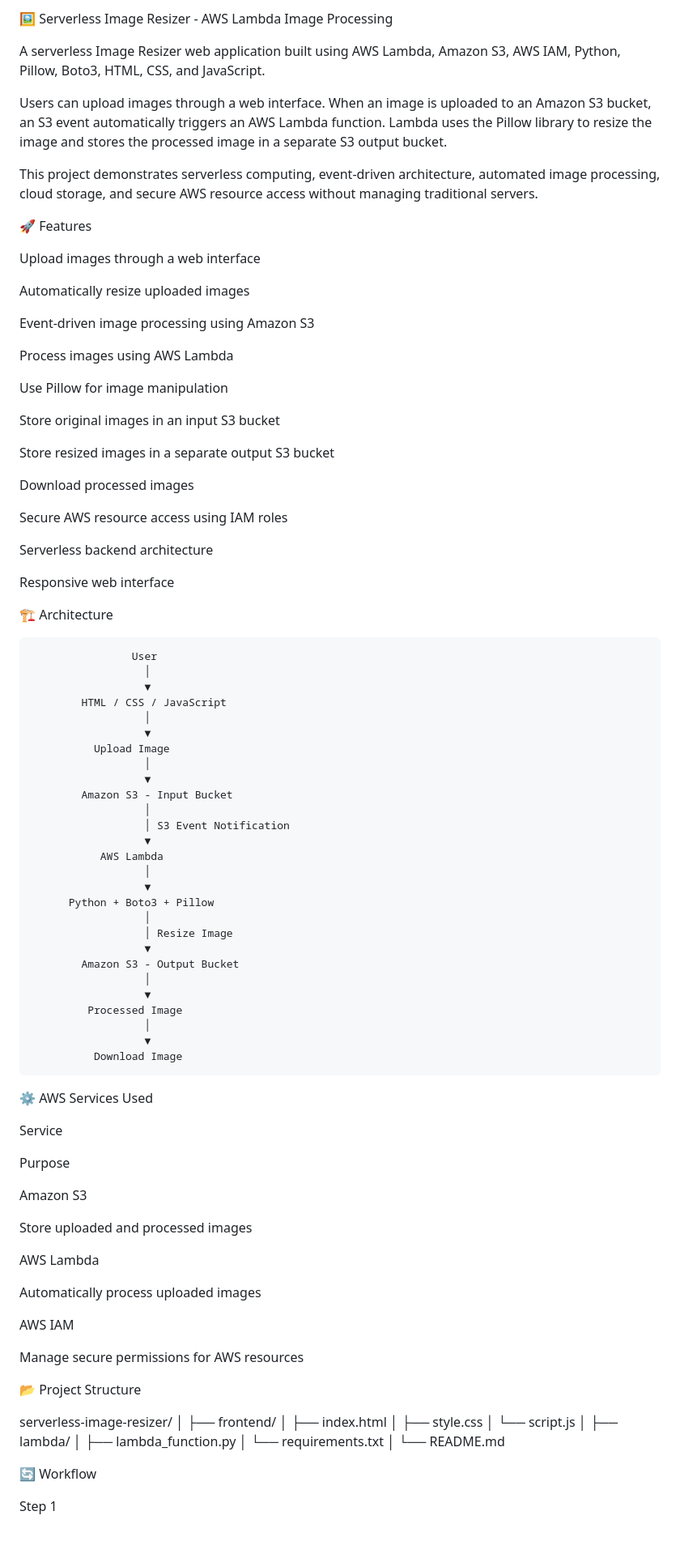
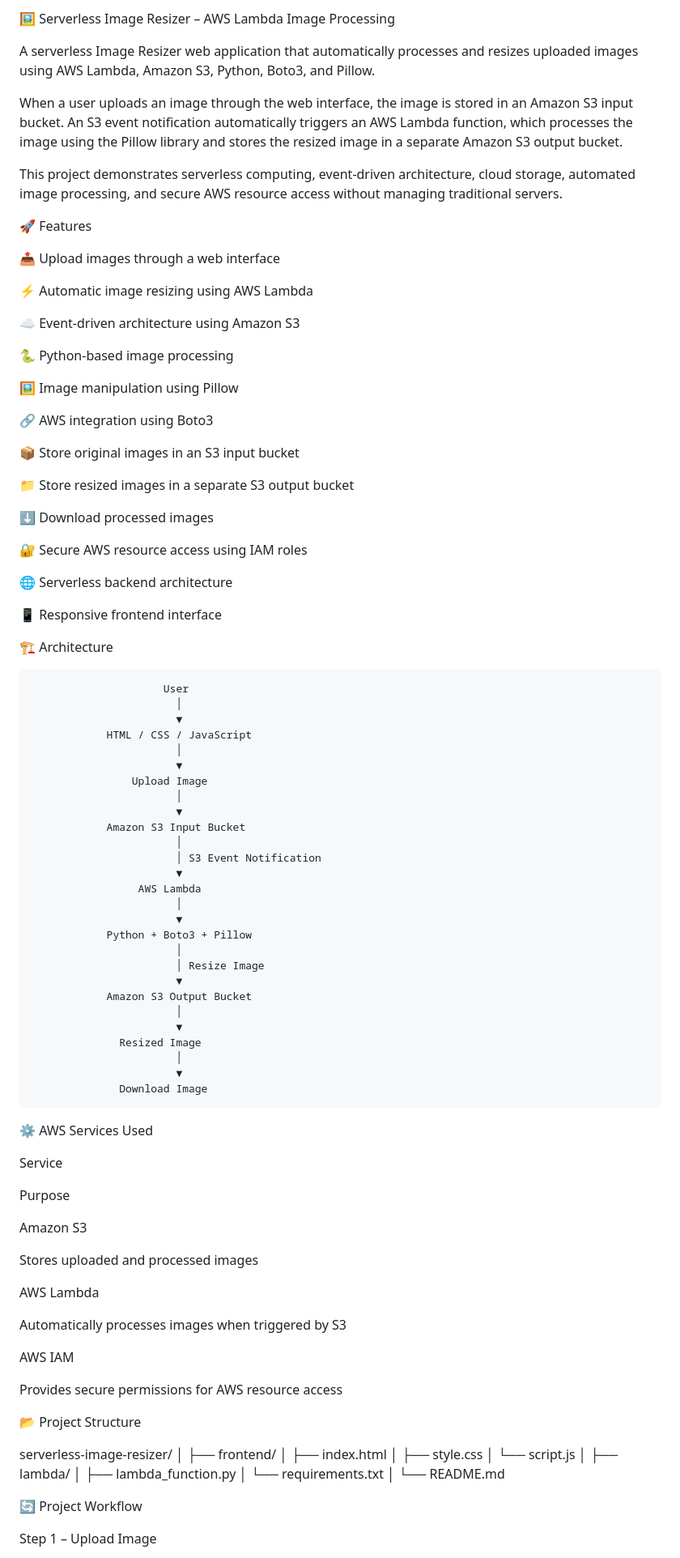
Before and after one commit to yashpatil112345-byte/-AWS-serverles-image-resizer, a Markdown page: README.md, the part around one of its changes. Shown at 81% size. Rendered like a GitHub page; blank space fills up the shorter version.

```diff
--- a/README.md
+++ b/README.md
@@ -1,64 +1,66 @@
-🖼️ Serverless Image Resizer - AWS Lambda Image Processing
+🖼️ Serverless Image Resizer – AWS Lambda Image Processing
 
-A serverless Image Resizer web application built using AWS Lambda, Amazon S3, AWS IAM, Python, Pillow, Boto3, HTML, CSS, and JavaScript.
+A serverless Image Resizer web application that automatically processes and resizes uploaded images using AWS Lambda, Amazon S3, Python, Boto3, and Pillow.
 
-Users can upload images through a web interface. When an image is uploaded to an Amazon S3 bucket, an S3 event automatically triggers an AWS Lambda function. Lambda uses the Pillow library to resize the image and stores the processed image in a separate S3 output bucket.
+When a user uploads an image through the web interface, the image is stored in an Amazon S3 input bucket. An S3 event notification automatically triggers an AWS Lambda function, which processes the image using the Pillow library and stores the resized image in a separate Amazon S3 output bucket.
 
-This project demonstrates serverless computing, event-driven architecture, automated image processing, cloud storage, and secure AWS resource access without managing traditional servers.
+This project demonstrates serverless computing, event-driven architecture, cloud storage, automated image processing, and secure AWS resource access without managing traditional servers.
 
 🚀 Features
 
-Upload images through a web interface
+📤 Upload images through a web interface
 
-Automatically resize uploaded images
+⚡ Automatic image resizing using AWS Lambda
 
-Event-driven image processing using Amazon S3
+☁️ Event-driven architecture using Amazon S3
 
-Process images using AWS Lambda
+🐍 Python-based image processing
 
-Use Pillow for image manipulation
+🖼️ Image manipulation using Pillow
 
-Store original images in an input S3 bucket
+🔗 AWS integration using Boto3
 
-Store resized images in a separate output S3 bucket
+📦 Store original images in an S3 input bucket
 
-Download processed images
+📁 Store resized images in a separate S3 output bucket
 
-Secure AWS resource access using IAM roles
+⬇️ Download processed images
 
-Serverless backend architecture
+🔐 Secure AWS resource access using IAM roles
 
-Responsive web interface
+🌐 Serverless backend architecture
+
+📱 Responsive frontend interface
 
 🏗️ Architecture
 
-                    User
-                      │
-                      ▼
-            HTML / CSS / JavaScript
-                      │
-                      ▼
-              Upload Image
-                      │
-                      ▼
-            Amazon S3 - Input Bucket
-                      │
-                      │ S3 Event Notification
-                      ▼
-               AWS Lambda
-                      │
-                      ▼
-          Python + Boto3 + Pillow
-                      │
-                      │ Resize Image
-                      ▼
-            Amazon S3 - Output Bucket
-                      │
-                      ▼
-             Processed Image
-                      │
-                      ▼
-              Download Image
+                         User
+                           │
+                           ▼
+                HTML / CSS / JavaScript
+                           │
+                           ▼
+                    Upload Image
+                           │
+                           ▼
+                Amazon S3 Input Bucket
+                           │
+                           │ S3 Event Notification
+                           ▼
+                     AWS Lambda
+                           │
+                           ▼
+                Python + Boto3 + Pillow
+                           │
+                           │ Resize Image
+                           ▼
+                Amazon S3 Output Bucket
+                           │
+                           ▼
+                  Resized Image
+                           │
+                           ▼
+                  Download Image
 
 ⚙️ AWS Services Used
 
@@ -68,15 +70,15 @@ Purpose
 
 Amazon S3
 
-Store uploaded and processed images
+Stores uploaded and processed images
 
 AWS Lambda
 
-Automatically process uploaded images
+Automatically processes images when triggered by S3
 
 AWS IAM
 
-Manage secure permissions for AWS resources
+Provides secure permissions for AWS resource access
 
 📂 Project Structure
 
@@ -93,7 +95,7 @@ serverless-image-resizer/
 │
 └── README.md
 
-🔄 Workflow
+🔄 Project Workflow
 
-Step 1
+Step 1 – Upload Image
 
```
Also changed, not shown: other parts of README.md (+125 -83 lines).
